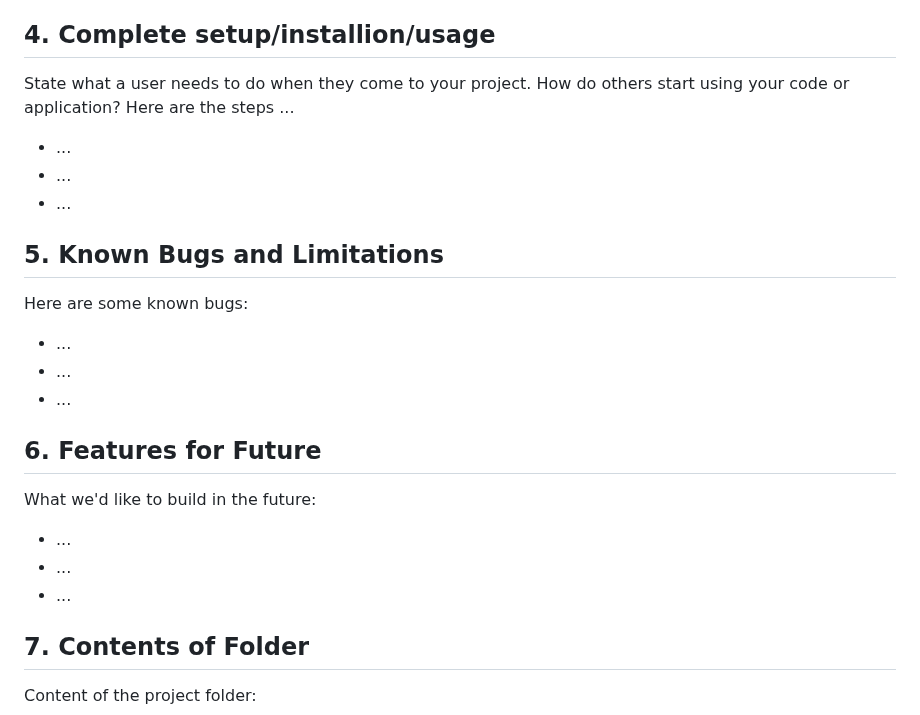
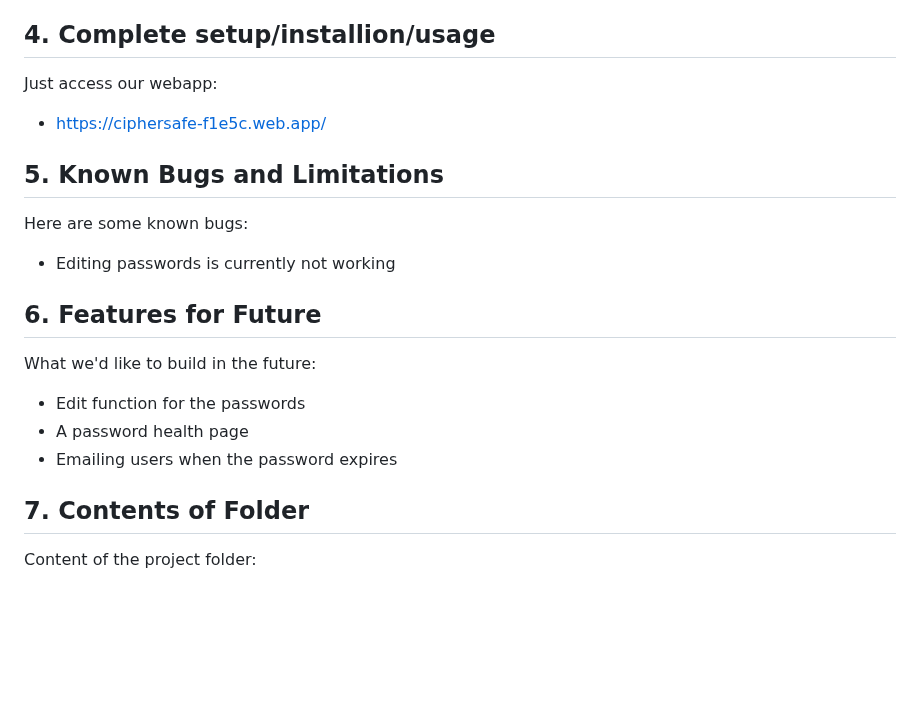
Before and after one commit to Danton1/1800_202330_BBY22, a Markdown page: README.md, the part around the change. GitHub-like rendering; blank space fills up the shorter version.

Commit message:
Expanding readme

```diff
--- a/README.md
+++ b/README.md
@@ -19,23 +19,18 @@ Technologies, data sources, and other resources that were used.
 * Have I Been Pwned API
 
 ## 4. Complete setup/installion/usage
-State what a user needs to do when they come to your project.  How do others start using your code or application?
-Here are the steps ...
-* ...
-* ...
-* ...
+Just access our webapp:
+* https://ciphersafe-f1e5c.web.app/
 
 ## 5. Known Bugs and Limitations
 Here are some known bugs:
-* ...
-* ...
-* ...
+* Editing passwords is currently not working
 
 ## 6. Features for Future
 What we'd like to build in the future:
-* ...
-* ...
-* ...
+* Edit function for the passwords
+* A password health page
+* Emailing users when the password expires
 
 ## 7. Contents of Folder
 Content of the project folder:
```
